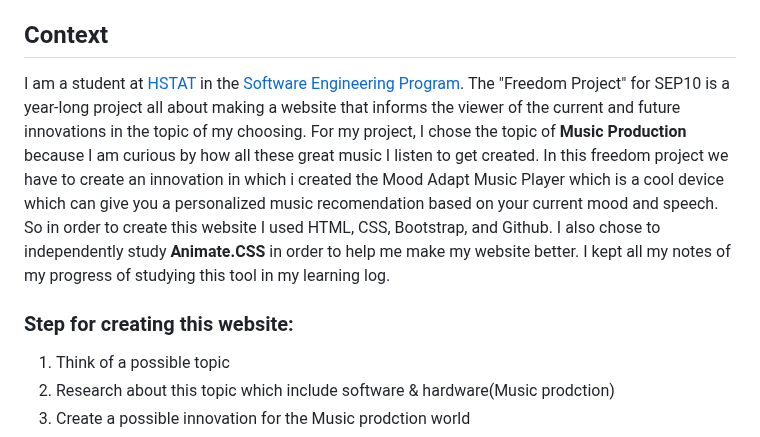
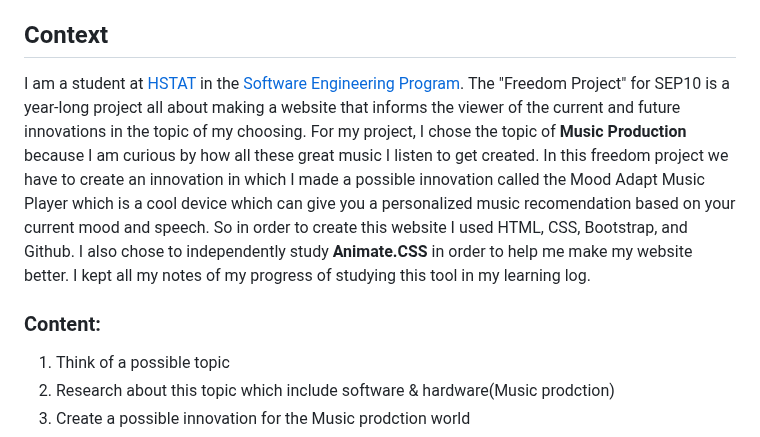
Before and after one commit to winniec9153/sep10-freedom-project, a Markdown page: README.md, the part around the change. GitHub-like rendering.

```diff
--- a/README.md
+++ b/README.md
@@ -2,8 +2,8 @@
 by **Winnie Chen**
 
 ## Context
-I am a student at [HSTAT](https://www.hstat.org/) in the [Software Engineering Program](https://hstatsep.github.io/). The "Freedom Project" for SEP10 is a year-long project all about making a website that informs the viewer of the current and future innovations in the topic of my choosing. For my project, I chose the topic of **Music Production** because I am curious by how all these great music I listen to get created. In this freedom project we have to create an innovation in which i created the Mood Adapt Music Player which is a cool device which can give you a personalized music recomendation based on your current mood and speech. So in order to create this website I used HTML, CSS, Bootstrap, and Github. I also chose to independently study **Animate.CSS** in order to help me make my website better. I kept all my notes of my progress of studying this tool in my learning log.
-### Step for creating this website:
+I am a student at [HSTAT](https://www.hstat.org/) in the [Software Engineering Program](https://hstatsep.github.io/). The "Freedom Project" for SEP10 is a year-long project all about making a website that informs the viewer of the current and future innovations in the topic of my choosing. For my project, I chose the topic of **Music Production** because I am curious by how all these great music I listen to get created. In this freedom project we have to create an innovation in which I made a possible innovation called the Mood Adapt Music Player which is a cool device which can give you a personalized music recomendation based on your current mood and speech. So in order to create this website I used HTML, CSS, Bootstrap, and Github. I also chose to independently study **Animate.CSS** in order to help me make my website better. I kept all my notes of my progress of studying this tool in my learning log.
+### Content:
 1. Think of a possible topic
 2. Research about this topic which include software & hardware(Music prodction)
 3. Create a possible innovation for the Music prodction world
```
